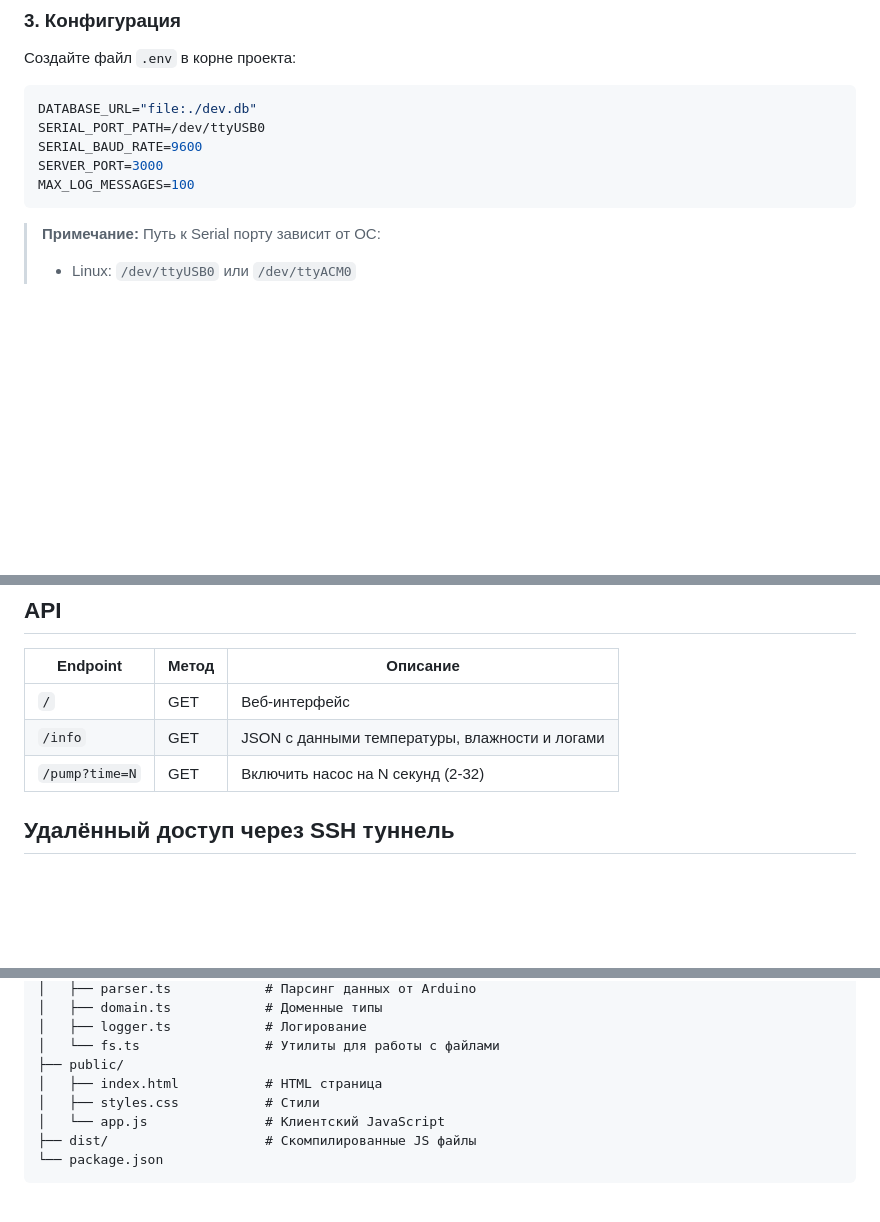
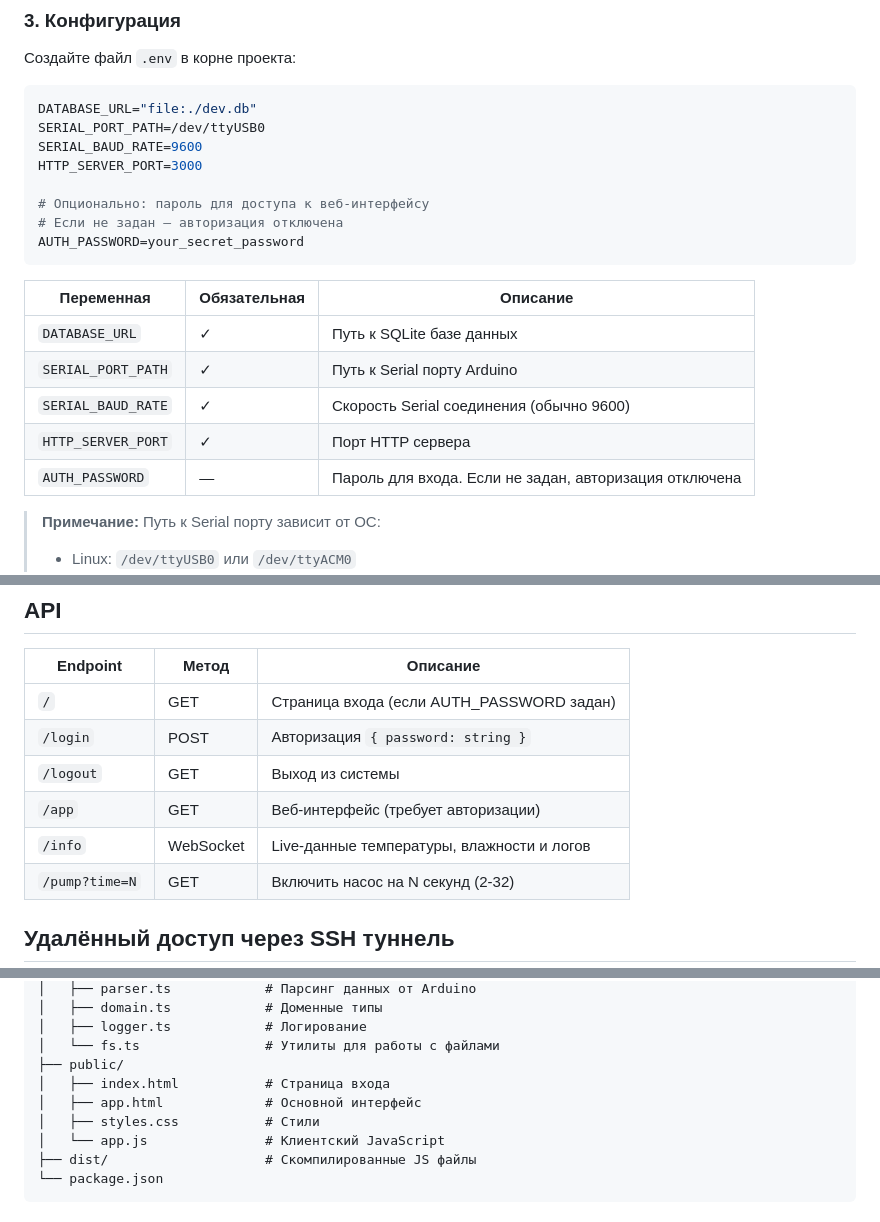
Before and after one commit to yugo-eliatrope/giessystem, a Markdown page: README.md, 3 parts joined by grey strips. GitHub-like rendering; blank space fills up the shorter version.

Commit message:
[GS-05] update readme

````diff
--- a/README.md
+++ b/README.md
@@ -45,9 +45,20 @@ yarn build
 DATABASE_URL="file:./dev.db"
 SERIAL_PORT_PATH=/dev/ttyUSB0
 SERIAL_BAUD_RATE=9600
-SERVER_PORT=3000
-MAX_LOG_MESSAGES=100
+HTTP_SERVER_PORT=3000
+
+# Опционально: пароль для доступа к веб-интерфейсу
+# Если не задан — авторизация отключена
+AUTH_PASSWORD=your_secret_password
 ```
+
+| Переменная | Обязательная | Описание |
+|------------|--------------|----------|
+| `DATABASE_URL` | ✓ | Путь к SQLite базе данных |
+| `SERIAL_PORT_PATH` | ✓ | Путь к Serial порту Arduino |
+| `SERIAL_BAUD_RATE` | ✓ | Скорость Serial соединения (обычно 9600) |
+| `HTTP_SERVER_PORT` | ✓ | Порт HTTP сервера |
+| `AUTH_PASSWORD` | — | Пароль для входа. Если не задан, авторизация отключена |
 
 > **Примечание:** Путь к Serial порту зависит от ОС:
 > - Linux: `/dev/ttyUSB0` или `/dev/ttyACM0`
@@ -89,8 +100,11 @@ yarn dev
 
 | Endpoint | Метод | Описание |
 |----------|-------|----------|
-| `/` | GET | Веб-интерфейс |
-| `/info` | GET | JSON с данными температуры, влажности и логами |
+| `/` | GET | Страница входа (если AUTH_PASSWORD задан) |
+| `/login` | POST | Авторизация `{ password: string }` |
+| `/logout` | GET | Выход из системы |
+| `/app` | GET | Веб-интерфейс (требует авторизации) |
+| `/info` | WebSocket | Live-данные температуры, влажности и логов |
 | `/pump?time=N` | GET | Включить насос на N секунд (2-32) |
 
 ## Удалённый доступ через SSH туннель
@@ -218,7 +232,8 @@ giessystem/
 │   ├── logger.ts            # Логирование
 │   └── fs.ts                # Утилиты для работы с файлами
 ├── public/
-│   ├── index.html           # HTML страница
+│   ├── index.html           # Страница входа
+│   ├── app.html             # Основной интерфейс
 │   ├── styles.css           # Стили
 │   └── app.js               # Клиентский JavaScript
 ├── dist/                    # Скомпилированные JS файлы
````
